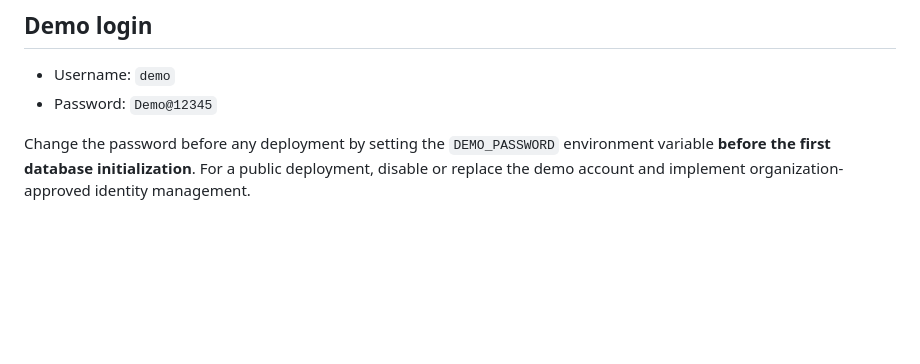
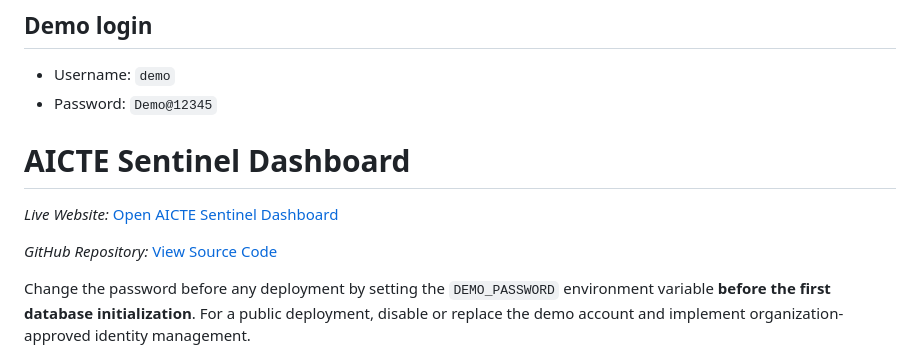
Before and after one commit to AishwariyaBadrinath/aicte-sentinel-dashboard, a Markdown page: README.md, the part around the change. Drawn GitHub-style; blank space fills up the shorter version.

```diff
--- a/README.md
+++ b/README.md
@@ -23,6 +23,12 @@ A student-project prototype for centralized complaint monitoring, cross-bureau c
 ## Demo login
 - Username: `demo`
 - Password: `Demo@12345`
+
+# AICTE Sentinel Dashboard
+
+*Live Website:* [Open AICTE Sentinel Dashboard](https://aicte-sentinel-dashboard.onrender.com)
+
+*GitHub Repository:* [View Source Code](https://github.com/AishwariyaBadrinath/aicte-sentinel-dashboard)
 
 Change the password before any deployment by setting the `DEMO_PASSWORD` environment variable **before the first database initialization**. For a public deployment, disable or replace the demo account and implement organization-approved identity management.
 
```
